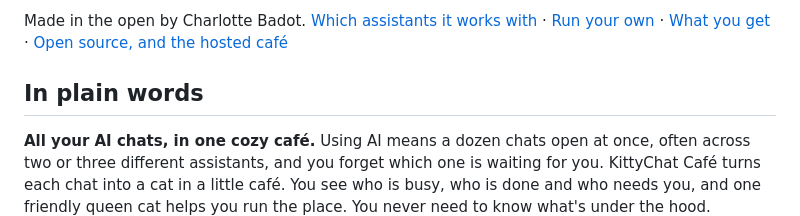
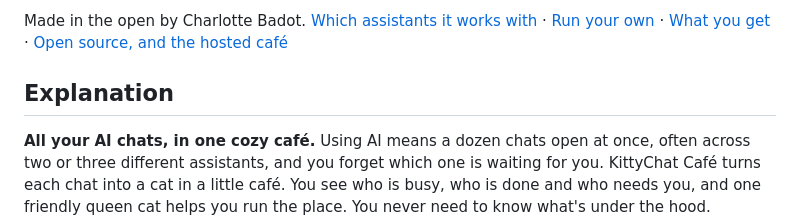
Before and after one commit to charredlatte/Pretty-Project-Portfolio, a Markdown page: README.md, the part around the change. Drawn GitHub-style.

```diff
--- a/README.md
+++ b/README.md
@@ -20,7 +20,7 @@ Made in the open by Charlotte Badot. [Which assistants it works with](#which-ass
 [Run your own](#running-your-own) · [What you get](#what-you-get) ·
 [Open source, and the hosted café](#open-source-and-what-stays-behind-the-paywall)
 
-## In plain words
+## Explanation
 
 **All your AI chats, in one cozy café.** Using AI means a dozen chats open at once, often across two or three
 different assistants, and you forget which one is waiting for you. KittyChat Café turns each chat into a cat in a
```
